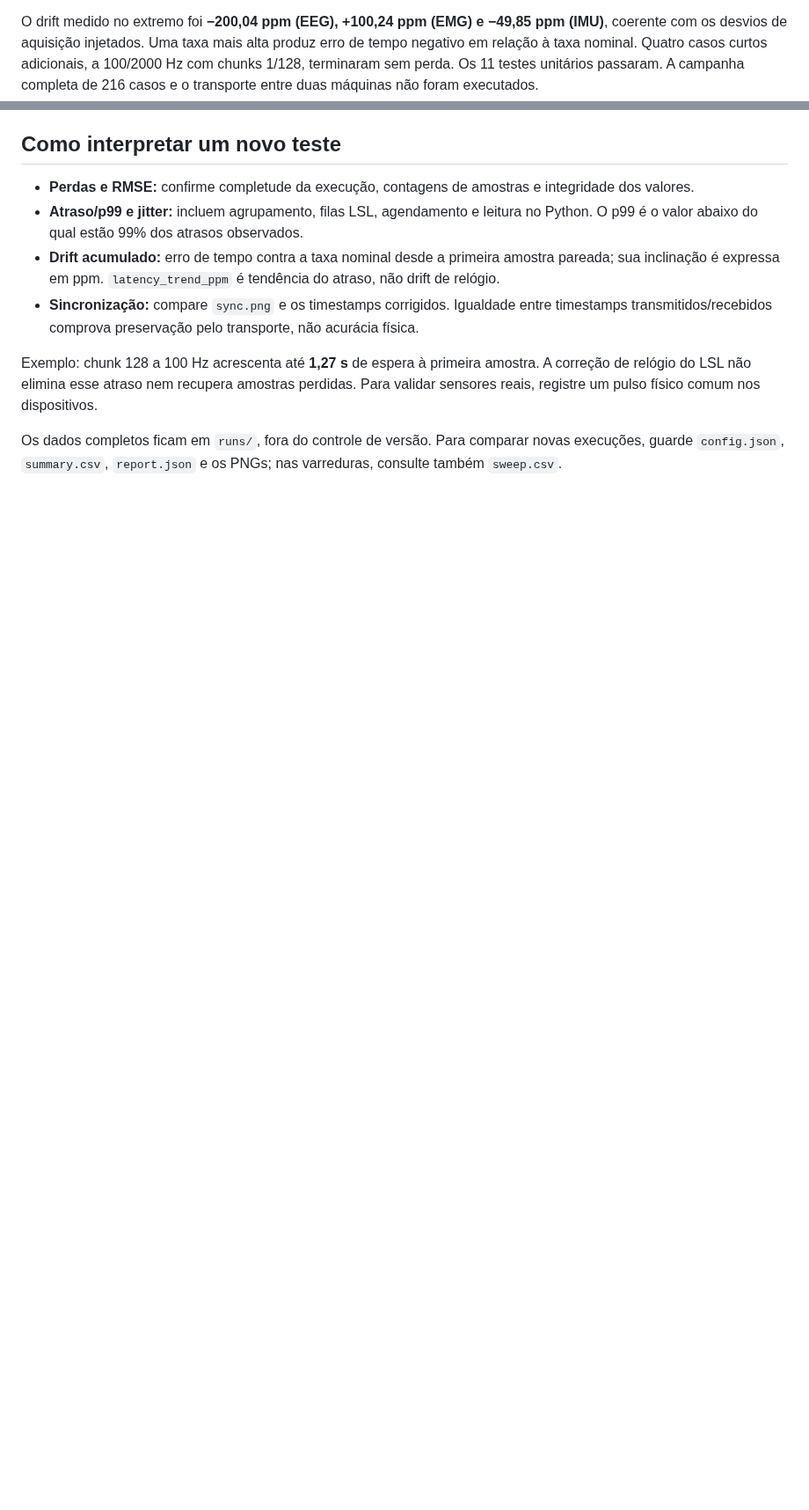
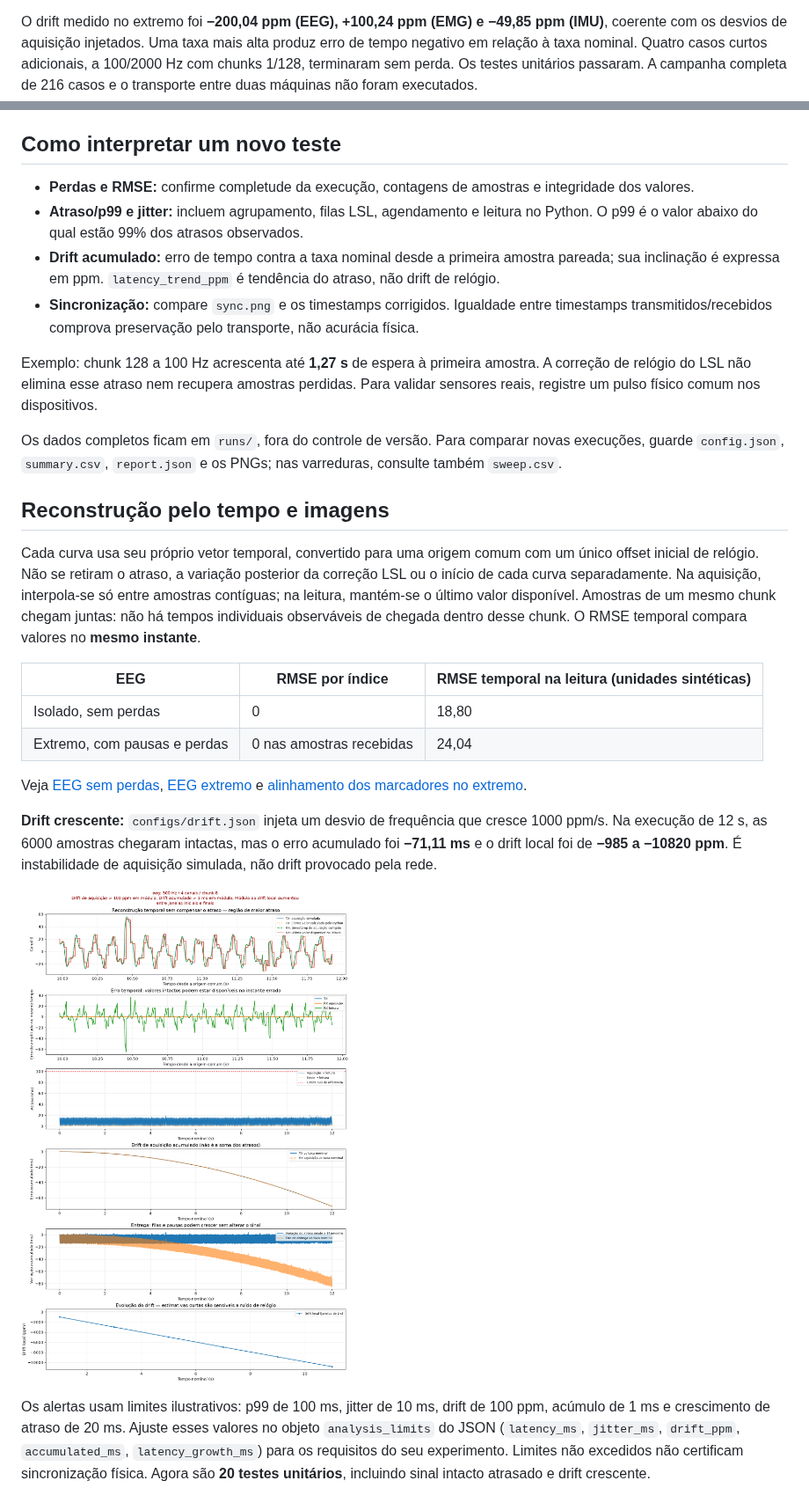
Before and after one commit to seidikun2/lsl_signal_test, a Markdown page: docs/resultados.md, 2 parts joined by grey strips. Shown at 88% size. GitHub-like rendering; pictures changed too: docs/imagens/drift_crescente.png (added); blank space fills up the shorter version.

```diff
--- a/docs/resultados.md
+++ b/docs/resultados.md
@@ -22,7 +22,7 @@ de desempenho sob carga controlada.
 O drift medido no extremo foi **−200,04 ppm (EEG), +100,24 ppm (EMG) e −49,85 ppm (IMU)**,
 coerente com os desvios de aquisição injetados. Uma taxa mais alta produz erro de tempo
 negativo em relação à taxa nominal. Quatro casos curtos adicionais, a 100/2000 Hz
-com chunks 1/128, terminaram sem perda. Os 11 testes unitários passaram.
+com chunks 1/128, terminaram sem perda. Os testes unitários passaram.
 A campanha completa de 216 casos e o transporte entre duas máquinas não foram executados.
 
 ## Como interpretar um novo teste
@@ -42,3 +42,34 @@ Para validar sensores reais, registre um pulso físico comum nos dispositivos.
 Os dados completos ficam em `runs/`, fora do controle de versão. Para comparar
 novas execuções, guarde `config.json`, `summary.csv`, `report.json` e os PNGs;
 nas varreduras, consulte também `sweep.csv`.
+
+## Reconstrução pelo tempo e imagens
+
+Cada curva usa seu próprio vetor temporal, convertido para uma origem comum com
+um único offset inicial de relógio. Não se retiram o atraso, a variação posterior
+da correção LSL ou o início de cada curva separadamente. Na aquisição, interpola-se
+só entre amostras contíguas; na leitura, mantém-se o último valor disponível.
+Amostras de um mesmo chunk chegam juntas: não há tempos individuais observáveis
+de chegada dentro desse chunk. O RMSE temporal compara valores no **mesmo instante**.
+
+| EEG | RMSE por índice | RMSE temporal na leitura (unidades sintéticas) |
+| --- | --- | --- |
+| Isolado, sem perdas | 0 | 18,80 |
+| Extremo, com pausas e perdas | 0 nas amostras recebidas | 24,04 |
+
+Veja [EEG sem perdas](imagens/eeg_normal.png), [EEG extremo](imagens/eeg_extremo.png)
+e [alinhamento dos marcadores no extremo](imagens/sync_extremo.png).
+
+**Drift crescente:** `configs/drift.json` injeta um desvio de frequência que cresce
+1000 ppm/s. Na execução de 12 s, as 6000 amostras chegaram intactas, mas o erro
+acumulado foi **−71,11 ms** e o drift local foi de **−985 a −10820 ppm**.
+É instabilidade de aquisição simulada, não drift provocado pela rede.
+
+![Reconstrução temporal e drift crescente](imagens/drift_crescente.png)
+
+Os alertas usam limites ilustrativos: p99 de 100 ms, jitter de 10 ms, drift de
+100 ppm, acúmulo de 1 ms e crescimento de atraso de 20 ms. Ajuste esses valores
+no objeto `analysis_limits` do JSON (`latency_ms`, `jitter_ms`, `drift_ppm`,
+`accumulated_ms`, `latency_growth_ms`) para os requisitos do seu experimento.
+Limites não excedidos não certificam sincronização física. Agora são **20 testes
+unitários**, incluindo sinal intacto atrasado e drift crescente.
```
Also changed, not shown: README.md (+8 -0 lines), docs/imagens/eeg_extremo.png (added), docs/imagens/eeg_normal.png (added), docs/imagens/sync_extremo.png (added), 8 other files.
